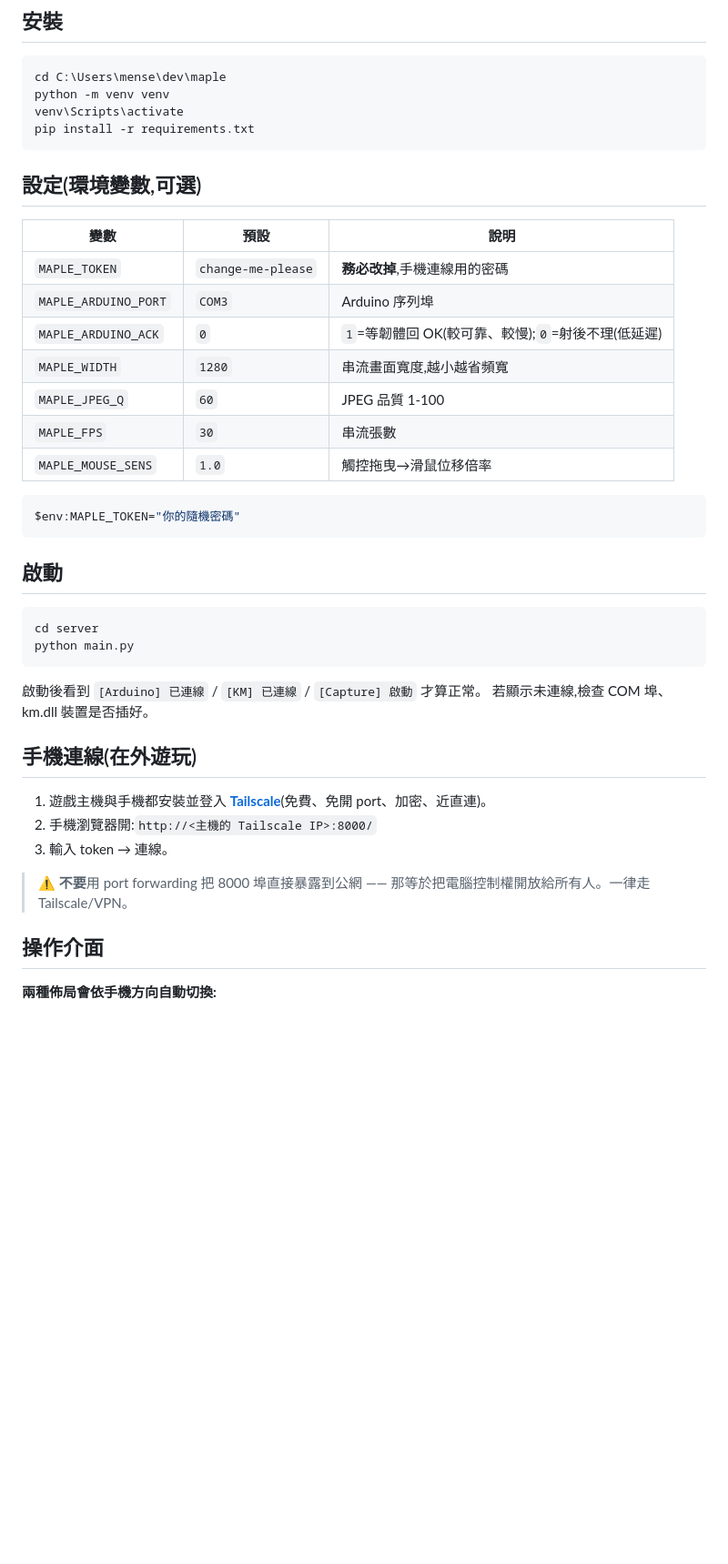
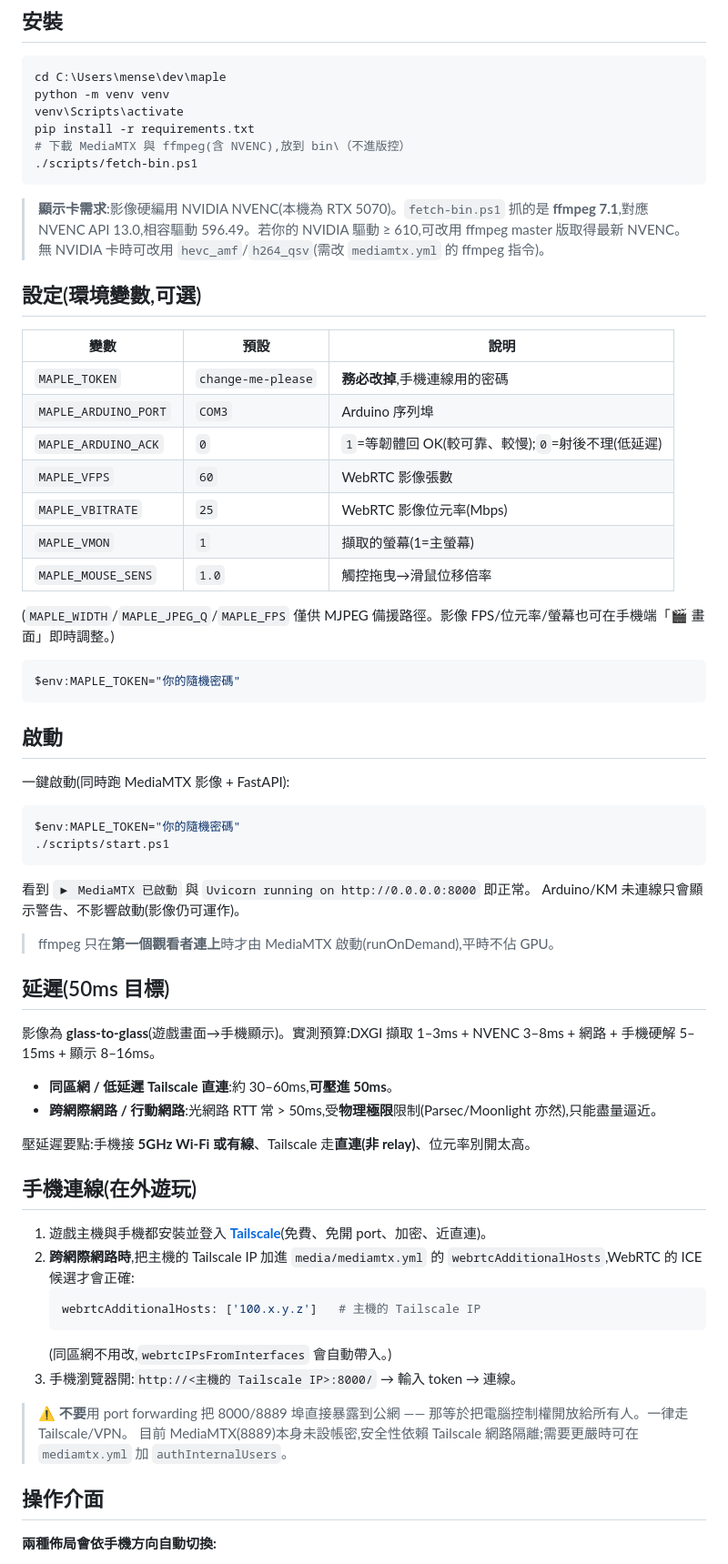
Before and after one commit to 545i/AiMaple, a Markdown page: README.md, the part around one of its changes. Shown at 91% size. Rendered like a GitHub page; blank space fills up the shorter version.

````diff
--- a/README.md
+++ b/README.md
@@ -21,7 +23,11 @@ cd C:\Users\mense\dev\maple
 python -m venv venv
 venv\Scripts\activate
 pip install -r requirements.txt
+# 下載 MediaMTX 與 ffmpeg(含 NVENC),放到 bin\（不進版控）
+./scripts/fetch-bin.ps1
 ```
+
+> **顯示卡需求**:影像硬編用 NVIDIA NVENC(本機為 RTX 5070)。`fetch-bin.ps1` 抓的是 **ffmpeg 7.1**,對應 NVENC API 13.0,相容驅動 596.49。若你的 NVIDIA 驅動 ≥ 610,可改用 ffmpeg master 版取得最新 NVENC。無 NVIDIA 卡時可改用 `hevc_amf`/`h264_qsv`(需改 `mediamtx.yml` 的 ffmpeg 指令)。
 
 ## 設定(環境變數,可選)
 | 變數 | 預設 | 說明 |
@@ -29,29 +35,47 @@ pip install -r requirements.txt
 | `MAPLE_TOKEN` | `change-me-please` | **務必改掉**,手機連線用的密碼 |
 | `MAPLE_ARDUINO_PORT` | `COM3` | Arduino 序列埠 |
 | `MAPLE_ARDUINO_ACK` | `0` | `1`=等韌體回 OK(較可靠、較慢);`0`=射後不理(低延遲) |
-| `MAPLE_WIDTH` | `1280` | 串流畫面寬度,越小越省頻寬 |
-| `MAPLE_JPEG_Q` | `60` | JPEG 品質 1-100 |
-| `MAPLE_FPS` | `30` | 串流張數 |
+| `MAPLE_VFPS` | `60` | WebRTC 影像張數 |
+| `MAPLE_VBITRATE` | `25` | WebRTC 影像位元率(Mbps) |
+| `MAPLE_VMON` | `1` | 擷取的螢幕(1=主螢幕) |
 | `MAPLE_MOUSE_SENS` | `1.0` | 觸控拖曳→滑鼠位移倍率 |
+
+(`MAPLE_WIDTH`/`MAPLE_JPEG_Q`/`MAPLE_FPS` 僅供 MJPEG 備援路徑。影像 FPS/位元率/螢幕也可在手機端「🎬 畫面」即時調整。)
 
 ```powershell
 $env:MAPLE_TOKEN="你的隨機密碼"
 ```
 
 ## 啟動
+一鍵啟動(同時跑 MediaMTX 影像 + FastAPI):
 ```powershell
-cd server
-python main.py
+$env:MAPLE_TOKEN="你的隨機密碼"
+./scripts/start.ps1
 ```
-啟動後看到 `[Arduino] 已連線` / `[KM] 已連線` / `[Capture] 啟動` 才算正常。
-若顯示未連線,檢查 COM 埠、km.dll 裝置是否插好。
+看到 `▶ MediaMTX 已啟動` 與 `Uvicorn running on http://0.0.0.0:8000` 即正常。
+Arduino/KM 未連線只會顯示警告、不影響啟動(影像仍可運作)。
+
+> ffmpeg 只在**第一個觀看者連上**時才由 MediaMTX 啟動(runOnDemand),平時不佔 GPU。
+
+## 延遲(50ms 目標)
+影像為 **glass-to-glass**(遊戲畫面→手機顯示)。實測預算:DXGI 擷取 1–3ms + NVENC 3–8ms +
+網路 + 手機硬解 5–15ms + 顯示 8–16ms。
+- **同區網 / 低延遲 Tailscale 直連**:約 30–60ms,**可壓進 50ms**。
+- **跨網際網路 / 行動網路**:光網路 RTT 常 > 50ms,受**物理極限**限制(Parsec/Moonlight 亦然),只能盡量逼近。
+
+壓延遲要點:手機接 **5GHz Wi-Fi 或有線**、Tailscale 走**直連(非 relay)**、位元率別開太高。
 
 ## 手機連線(在外遊玩)
 1. 遊戲主機與手機都安裝並登入 **[Tailscale](https://tailscale.com/)**(免費、免開 port、加密、近直連)。
-2. 手機瀏覽器開:`http://<主機的 Tailscale IP>:8000/`
-3. 輸入 token → 連線。
+2. **跨網際網路時**,把主機的 Tailscale IP 加進 `media/mediamtx.yml` 的 `webrtcAdditionalHosts`,WebRTC 的 ICE 候選才會正確:
+   ```yaml
+   webrtcAdditionalHosts: ['100.x.y.z']   # 主機的 Tailscale IP
+   ```
+   (同區網不用改,`webrtcIPsFromInterfaces` 會自動帶入。)
+3. 手機瀏覽器開:`http://<主機的 Tailscale IP>:8000/` → 輸入 token → 連線。
 
-> ⚠️ **不要**用 port forwarding 把 8000 埠直接暴露到公網 —— 那等於把電腦控制權開放給所有人。一律走 Tailscale/VPN。
+> ⚠️ **不要**用 port forwarding 把 8000/8889 埠直接暴露到公網 —— 那等於把電腦控制權開放給所有人。一律走 Tailscale/VPN。
+> 目前 MediaMTX(8889)本身未設帳密,安全性依賴 Tailscale 網路隔離;需要更嚴時可在 `mediamtx.yml` 加 `authInternalUsers`。
 
 ## 操作介面
 **兩種佈局會依手機方向自動切換:**
````
Also changed, not shown: other parts of README.md (+35 -5 lines).
